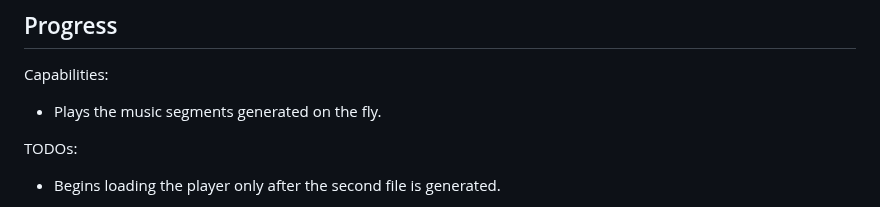
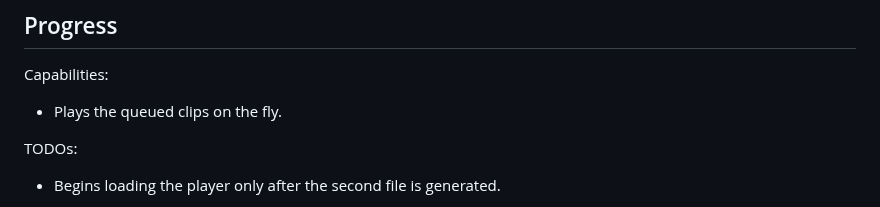
Before and after one commit to azurestocking/music-generation-with-gui, a Markdown page: README.md, the part around the change. Drawn GitHub-style.

```diff
--- a/README.md
+++ b/README.md
@@ -4,7 +4,7 @@
 
 Capabilities:
 
-* Plays the music segments generated on the fly.
+* Plays the queued clips on the fly.
 
 TODOs:
 
```
